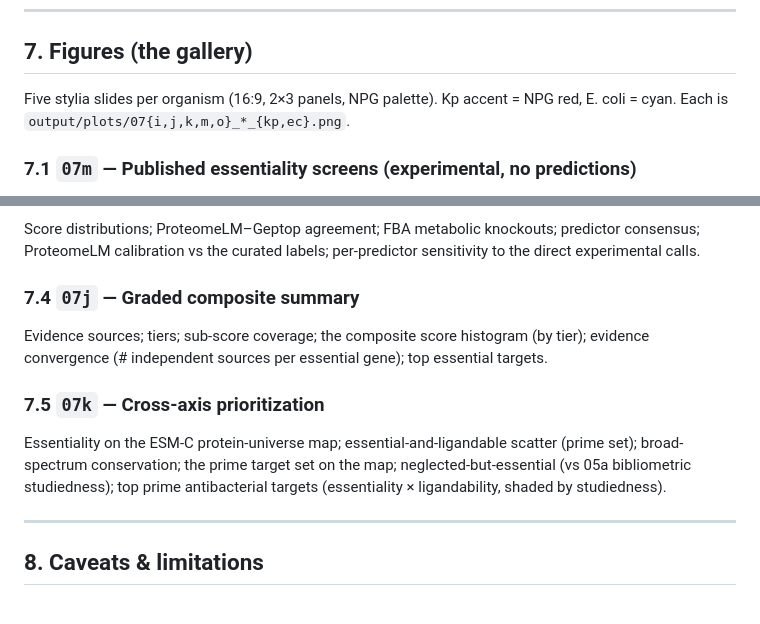
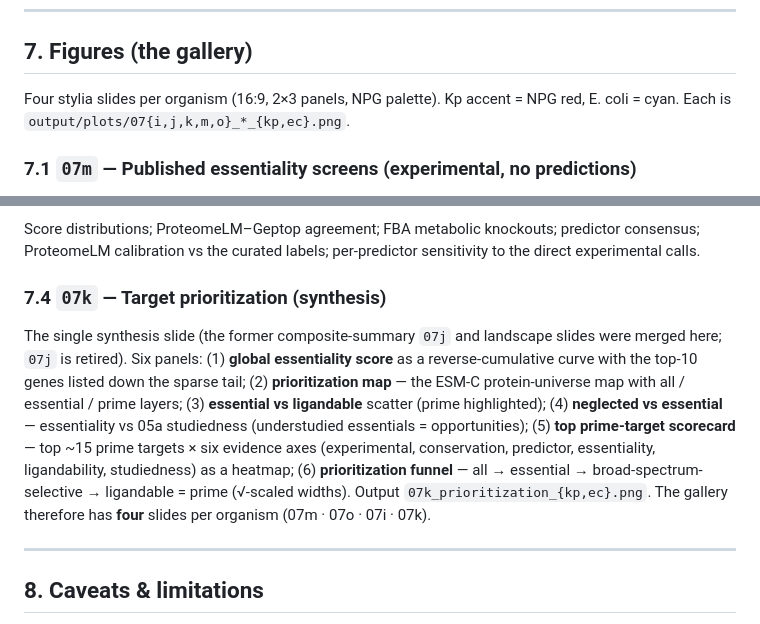
Before and after one commit to ersilia-os/gradi-target-prioritization, a Markdown page: docs/essentiality_report.md, 2 parts joined by grey strips. GitHub-like rendering.

Commit message:
docs: reflect merged prioritization slide (07k); 07j retired; 4 slides/organism
Co-Authored-By: Claude Opus 4.8 (1M context) <noreply@anthropic.com>

```diff
--- a/docs/essentiality_report.md
+++ b/docs/essentiality_report.md
@@ -274,7 +274,7 @@ the E. coli-specific bridges and the scoring constants.
 
 ## 7. Figures (the gallery)
 
-Five stylia slides per organism (16:9, 2×3 panels, NPG palette). Kp accent = NPG red, E. coli = cyan.
+Four stylia slides per organism (16:9, 2×3 panels, NPG palette). Kp accent = NPG red, E. coli = cyan.
 Each is `output/plots/07{i,j,k,m,o}_*_{kp,ec}.png`.
 
 ### 7.1 `07m` — Published essentiality screens (experimental, no predictions)
@@ -299,14 +299,17 @@ specific.
 Score distributions; ProteomeLM–Geptop agreement; FBA metabolic knockouts; predictor consensus;
 ProteomeLM calibration vs the curated labels; per-predictor sensitivity to the direct experimental calls.
 
-### 7.4 `07j` — Graded composite summary
-Evidence sources; tiers; sub-score coverage; the composite score histogram (by tier); evidence
-convergence (# independent sources per essential gene); top essential targets.
-
-### 7.5 `07k` — Cross-axis prioritization
-Essentiality on the ESM-C protein-universe map; essential-and-ligandable scatter (prime set); broad-
-spectrum conservation; the prime target set on the map; neglected-but-essential (vs 05a bibliometric
-studiedness); top prime antibacterial targets (essentiality × ligandability, shaded by studiedness).
+### 7.4 `07k` — Target prioritization (synthesis)
+The single synthesis slide (the former composite-summary `07j` and landscape slides were merged here;
+`07j` is retired). Six panels: (1) **global essentiality score** as a reverse-cumulative curve with the
+top-10 genes listed down the sparse tail; (2) **prioritization map** — the ESM-C protein-universe map
+with all / essential / prime layers; (3) **essential vs ligandable** scatter (prime highlighted);
+(4) **neglected vs essential** — essentiality vs 05a studiedness (understudied essentials = opportunities);
+(5) **top prime-target scorecard** — top ~15 prime targets × six evidence axes (experimental,
+conservation, predictor, essentiality, ligandability, studiedness) as a heatmap; (6) **prioritization
+funnel** — all → essential → broad-spectrum-selective → ligandable = prime (√-scaled widths). Output
+`07k_prioritization_{kp,ec}.png`. The gallery therefore has **four** slides per organism (07m · 07o ·
+07i · 07k).
 
 ---
 
```
Also changed, not shown: docs/04_essentiality.md (+1 -1 lines), docs/essentiality_log.md (+3 -1 lines).
